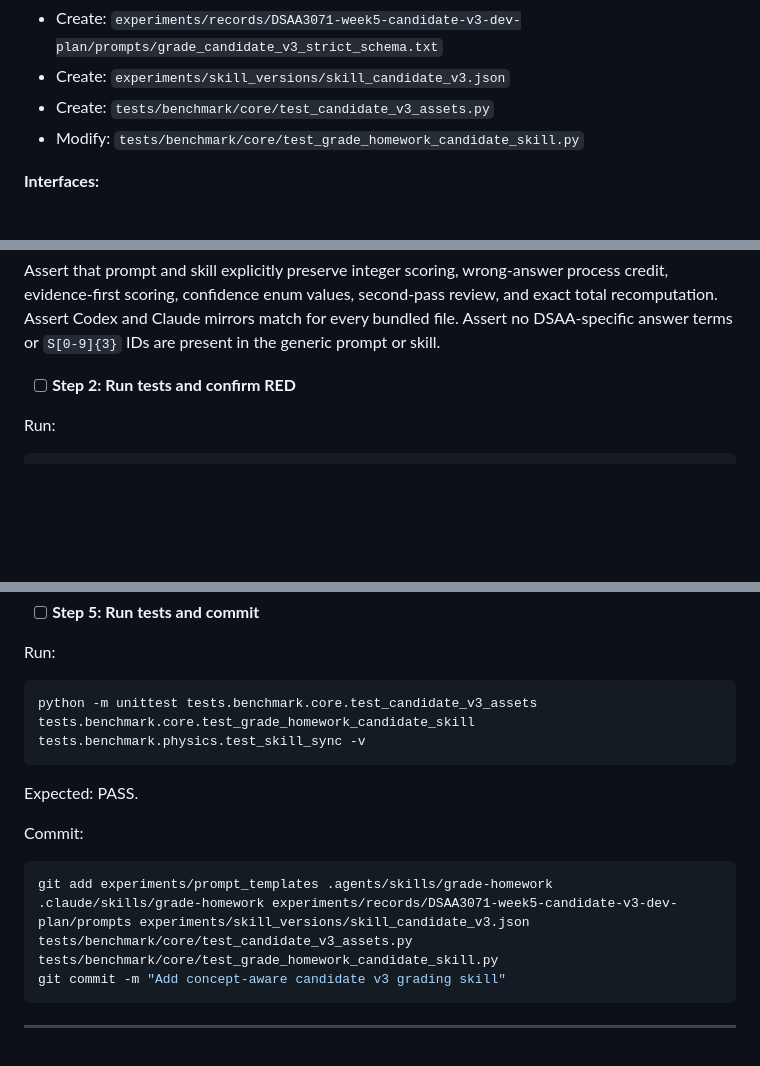
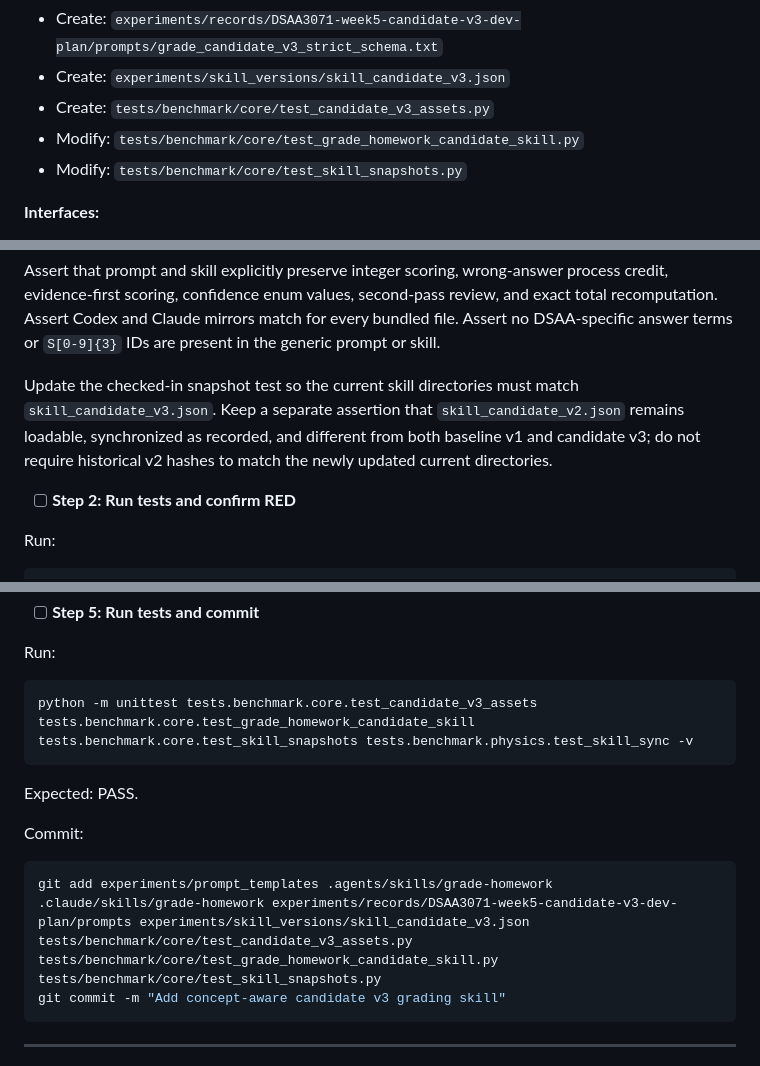
Before and after one commit to CodingThrust/exam-automark, a Markdown page: experiments/skill_versions/skill_candidate_v3_implementation_plan.md, 3 parts joined by grey strips. Drawn GitHub-style; blank space fills up the shorter version.

Commit message:
Cover candidate v3 snapshot transition

````diff
--- a/experiments/skill_versions/skill_candidate_v3_implementation_plan.md
+++ b/experiments/skill_versions/skill_candidate_v3_implementation_plan.md
@@ -313,6 +313,7 @@ git commit -m "Add calibrated DSAA3071 concept rubric v1"
 - Create: `experiments/skill_versions/skill_candidate_v3.json`
 - Create: `tests/benchmark/core/test_candidate_v3_assets.py`
 - Modify: `tests/benchmark/core/test_grade_homework_candidate_skill.py`
+- Modify: `tests/benchmark/core/test_skill_snapshots.py`
 
 **Interfaces:**
 - Produces: generic candidate-v3 grading contract shared by prompt and skill.
@@ -344,6 +345,12 @@ process credit, evidence-first scoring, confidence enum values, second-pass
 review, and exact total recomputation. Assert Codex and Claude mirrors match for
 every bundled file. Assert no DSAA-specific answer terms or `S[0-9]{3}` IDs are
 present in the generic prompt or skill.
+
+Update the checked-in snapshot test so the current skill directories must match
+`skill_candidate_v3.json`. Keep a separate assertion that
+`skill_candidate_v2.json` remains loadable, synchronized as recorded, and
+different from both baseline v1 and candidate v3; do not require historical v2
+hashes to match the newly updated current directories.
 
 - [ ] **Step 2: Run tests and confirm RED**
 
@@ -393,7 +400,7 @@ Expected: `"mirror_synchronized": true`.
 Run:
 
 ```powershell
-python -m unittest tests.benchmark.core.test_candidate_v3_assets tests.benchmark.core.test_grade_homework_candidate_skill tests.benchmark.physics.test_skill_sync -v
+python -m unittest tests.benchmark.core.test_candidate_v3_assets tests.benchmark.core.test_grade_homework_candidate_skill tests.benchmark.core.test_skill_snapshots tests.benchmark.physics.test_skill_sync -v
 ```
 
 Expected: PASS.
@@ -401,7 +408,7 @@ Expected: PASS.
 Commit:
 
 ```powershell
-git add experiments/prompt_templates .agents/skills/grade-homework .claude/skills/grade-homework experiments/records/DSAA3071-week5-candidate-v3-dev-plan/prompts experiments/skill_versions/skill_candidate_v3.json tests/benchmark/core/test_candidate_v3_assets.py tests/benchmark/core/test_grade_homework_candidate_skill.py
+git add experiments/prompt_templates .agents/skills/grade-homework .claude/skills/grade-homework experiments/records/DSAA3071-week5-candidate-v3-dev-plan/prompts experiments/skill_versions/skill_candidate_v3.json tests/benchmark/core/test_candidate_v3_assets.py tests/benchmark/core/test_grade_homework_candidate_skill.py tests/benchmark/core/test_skill_snapshots.py
 git commit -m "Add concept-aware candidate v3 grading skill"
 ```
 
````
